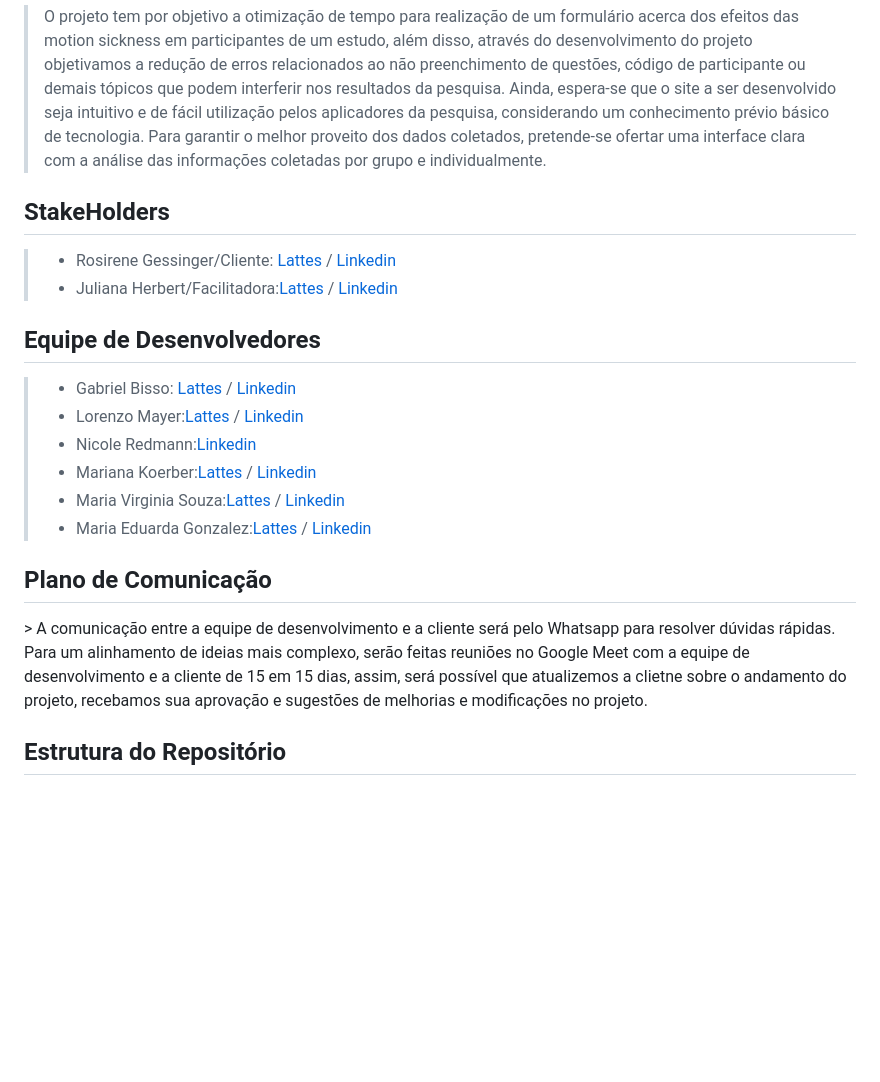
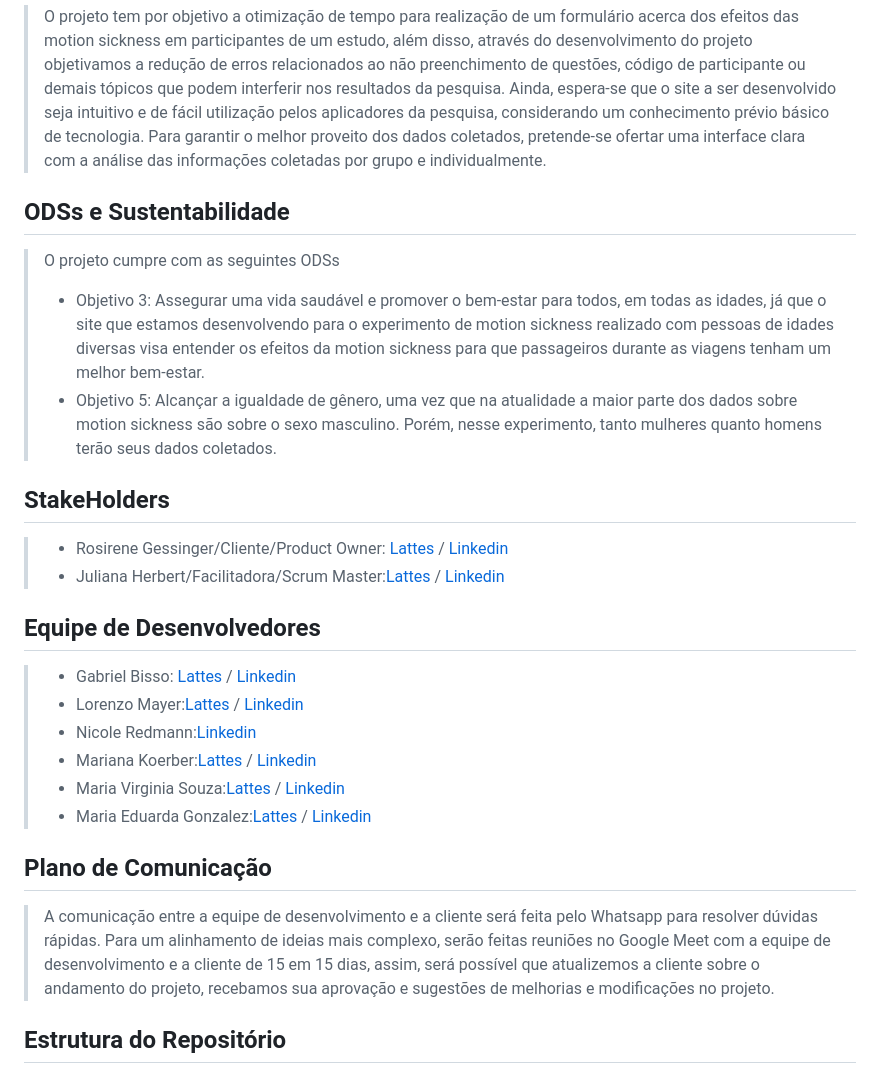
Before and after one commit to gabrielbisso/MSSQ, a Markdown page: README.md, the part around one of its changes. Drawn GitHub-style; blank space fills up the shorter version.

```diff
--- a/README.md
+++ b/README.md
@@ -24,10 +25,16 @@
 
 > O projeto tem por objetivo a otimização de tempo para realização de um formulário acerca dos efeitos das motion sickness em participantes de um estudo, além disso, através do desenvolvimento do projeto objetivamos a redução de erros relacionados ao não preenchimento de questões, código de participante ou demais tópicos que podem interferir nos resultados da pesquisa. Ainda, espera-se que o site a ser desenvolvido seja intuitivo e de fácil utilização pelos aplicadores da pesquisa, considerando um conhecimento prévio básico de tecnologia. Para garantir o melhor proveito dos dados coletados, pretende-se ofertar uma interface clara com a análise das informações coletadas por grupo e individualmente.
 
+<h2 id=ODSs>ODSs e Sustentabilidade</h2>
+
+> O projeto cumpre com as seguintes ODSs
+> - Objetivo 3: Assegurar uma vida saudável e promover o bem-estar para todos, em todas as idades, já que o site que estamos desenvolvendo para o experimento de motion sickness realizado com pessoas de idades diversas visa entender os efeitos da motion sickness para que passageiros durante as viagens tenham um melhor bem-estar.
+> - Objetivo 5:  Alcançar a igualdade de gênero, uma vez que na atualidade a maior parte dos dados sobre motion sickness são sobre o sexo masculino. Porém, nesse experimento, tanto mulheres quanto homens terão seus dados coletados.
+
 <h2 id=StakeHolders>StakeHolders</h2>
 
-> - Rosirene Gessinger/Cliente: [Lattes](http://lattes.cnpq.br/5099430297454399) / [Linkedin](https://www.linkedin.com/in/rosirene-gessinger-8a0921145/)
-> - Juliana Herbert/Facilitadora:[Lattes](http://lattes.cnpq.br/7180951922379856) / [Linkedin](https://www.linkedin.com/in/julianaherbert/)
+> - Rosirene Gessinger/Cliente/Product Owner: [Lattes](http://lattes.cnpq.br/5099430297454399) / [Linkedin](https://www.linkedin.com/in/rosirene-gessinger-8a0921145/)
+> - Juliana Herbert/Facilitadora/Scrum Master:[Lattes](http://lattes.cnpq.br/7180951922379856) / [Linkedin](https://www.linkedin.com/in/julianaherbert/)
 
 <h2 id=EquipedeDesenvolvedores>Equipe de Desenvolvedores</h2>
 
@@ -39,7 +46,8 @@
 > - Maria Eduarda Gonzalez:[Lattes](http://lattes.cnpq.br/5611144317721014) / [Linkedin](https://www.linkedin.com/in/meagonzalez/)
 
 <h2 id=Plano de Comunicação>Plano de Comunicação</h2>
-> A comunicação entre a equipe de desenvolvimento e a cliente será pelo Whatsapp para resolver dúvidas rápidas. Para um alinhamento de ideias mais complexo, serão feitas reuniões no Google Meet com a equipe de desenvolvimento e a cliente de 15 em 15 dias, assim, será possível que atualizemos a clietne sobre o andamento do projeto, recebamos sua aprovação e sugestões de melhorias e modificações no projeto.
+
+> A comunicação entre a equipe de desenvolvimento e a cliente será feita pelo Whatsapp para resolver dúvidas rápidas. Para um alinhamento de ideias mais complexo, serão feitas reuniões no Google Meet com a equipe de desenvolvimento e a cliente de 15 em 15 dias, assim, será possível que atualizemos a cliente sobre o andamento do projeto, recebamos sua aprovação e sugestões de melhorias e modificações no projeto.
 
 
 ## Estrutura do Repositório
```
Also changed, not shown: other parts of README.md (+2 -1 lines).
